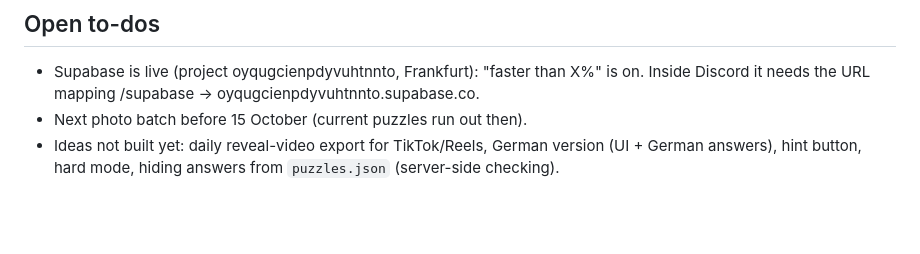
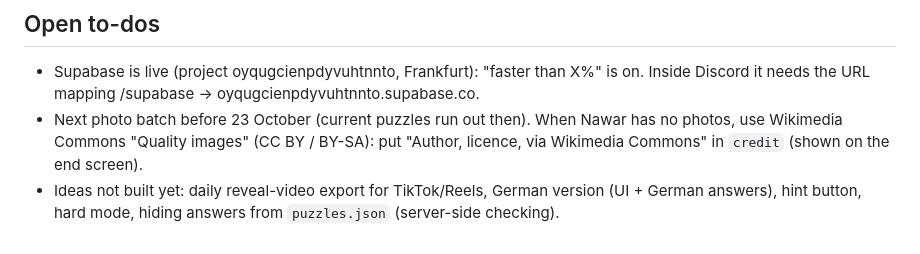
Before and after one commit to NawarASA/ZoomOut, a Markdown page: CLAUDE.md, the part around the change. Drawn GitHub-style; blank space fills up the shorter version.

Commit message:
Notes: puzzle backlog and stock photo source
Co-Authored-By: Claude Opus 5.5 <noreply@anthropic.com>

```diff
--- a/CLAUDE.md
+++ b/CLAUDE.md
@@ -48,5 +48,5 @@ Zoom Out is a daily photo guessing game, live at https://zoomout.dev. Every day
 
 ## Open to-dos
 - Supabase is live (project oyqugcienpdyvuhtnnto, Frankfurt): "faster than X%" is on. Inside Discord it needs the URL mapping /supabase -> oyqugcienpdyvuhtnnto.supabase.co.
-- Next photo batch before 15 October (current puzzles run out then).
+- Next photo batch before 23 October (current puzzles run out then). When Nawar has no photos, use Wikimedia Commons "Quality images" (CC BY / BY-SA): put "Author, licence, via Wikimedia Commons" in `credit` (shown on the end screen).
 - Ideas not built yet: daily reveal-video export for TikTok/Reels, German version (UI + German answers), hint button, hard mode, hiding answers from `puzzles.json` (server-side checking).
```
